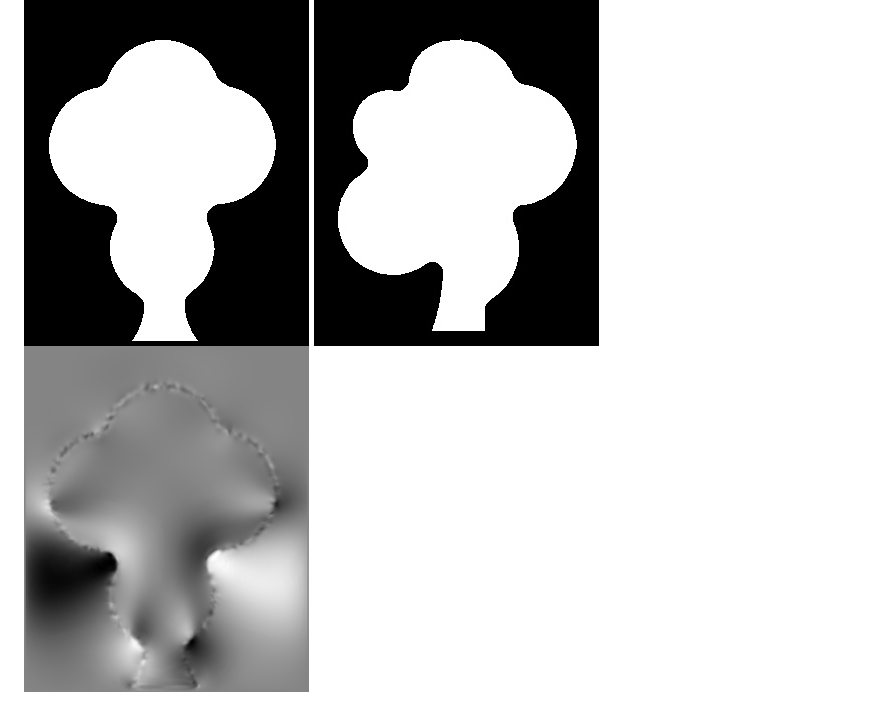
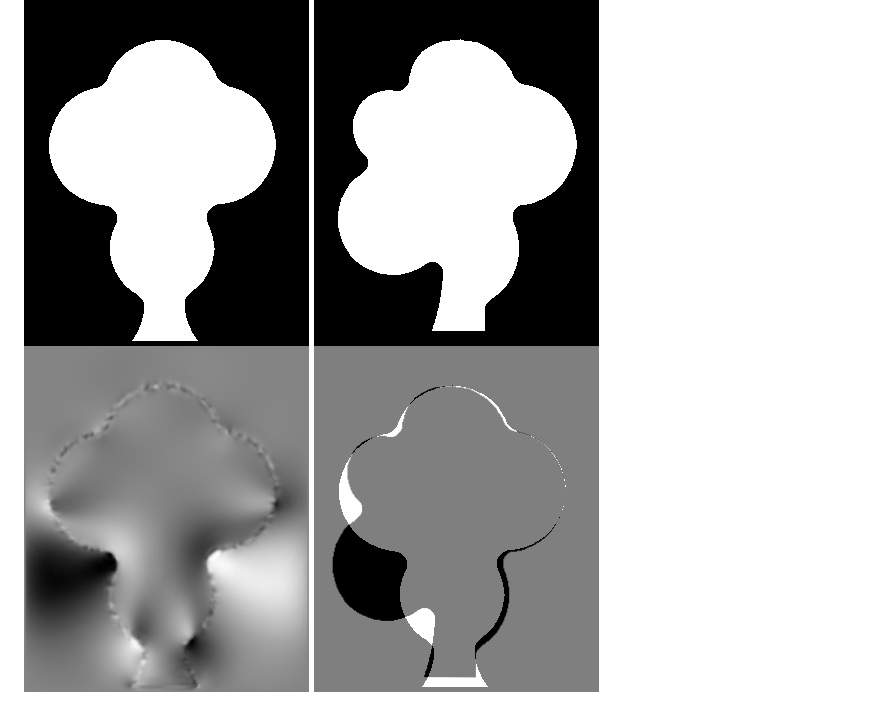
Before and after one commit to stnava/asymmetry, a Markdown page: README.md, the part around the change. Rendered like a GitHub page; pictures changed too: data/diff_of_images.jpg (added).

Commit message:
ENH: example illsutration

```diff
--- a/README.md
+++ b/README.md
@@ -23,3 +23,4 @@ the above analysis produces an asymmetry image based on the jacobian.
 ![template](https://github.com/stnava/asymmetry/blob/master/data/symm_t.jpg?raw=true)
 ![Asymmetry](https://github.com/stnava/asymmetry/blob/master/data/asymm_s.jpg?raw=true)
 ![AsymmMeasurement](https://github.com/stnava/asymmetry/blob/master/data/asymm_measure.jpg?raw=true)
+![Diff](https://github.com/stnava/asymmetry/blob/master/data/diff_of_images.jpg?raw=true)
```
